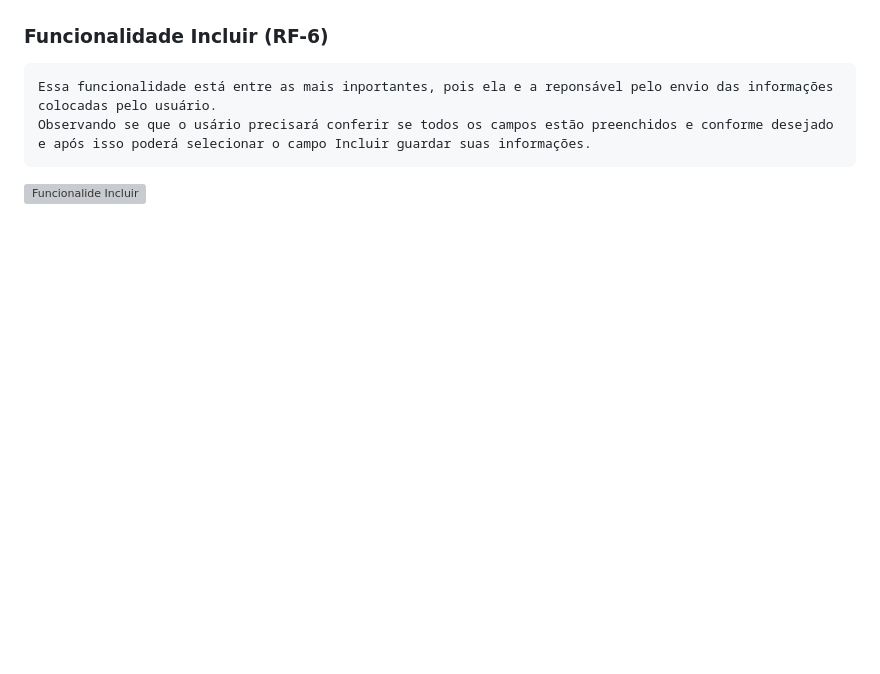
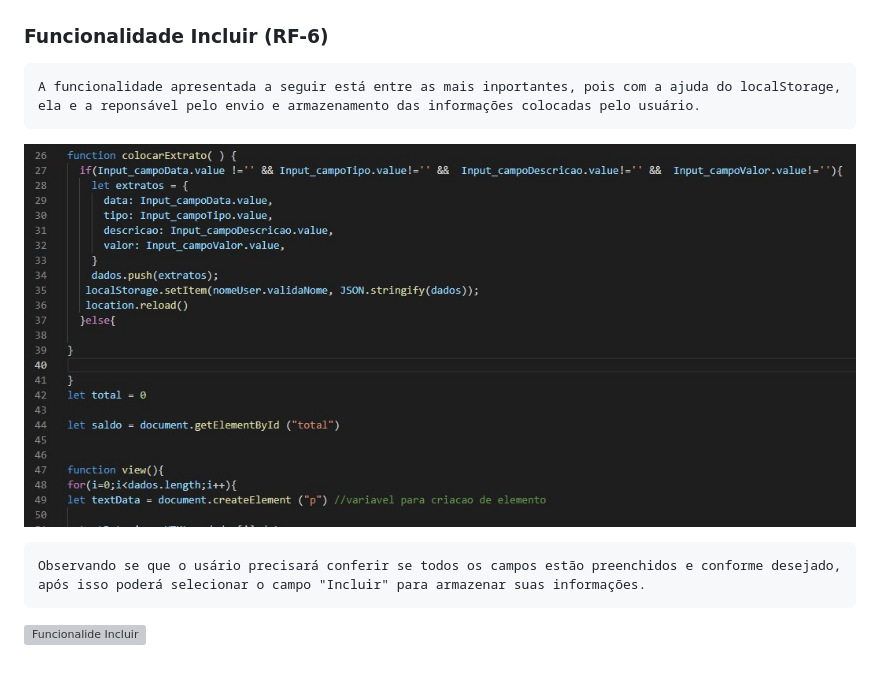
Before and after one commit to ICEI-PUC-Minas-PMV-ADS/pmv-ads-2022-1-e1-proj-web-t4-cash-grab-aplicacao-financeira, a Markdown page: docs/07-Programação de Funcionalidades.md, the part around the change printed below. Drawn GitHub-style; pictures changed too: docs/img/localStorage.exemple.jpg (added); blank space fills up the shorter version; grey boxes are pictures that could not be loaded.

Commit message:
Atualizações

```diff
--- a/docs/07-Programação de Funcionalidades.md
+++ b/docs/07-Programação de Funcionalidades.md
@@ -77,7 +77,9 @@ A seguinte segue código implementado para o funcionamento das principais funcio
 ![Funcionalide Valor e Total](img/funcionalidade.valor.jpg)
 
 ### Funcionalidade Incluir (RF-6)
-    Essa funcionalidade está entre as mais inportantes, pois ela e a reponsável pelo envio das informações colocadas pelo usuário.
-    Observando se que o usário precisará conferir se todos os campos estão preenchidos e conforme desejado e após isso poderá selecionar o campo Incluir guardar suas informações.
+    A funcionalidade apresentada a seguir está entre as mais inportantes, pois com a ajuda do localStorage, ela e a reponsável pelo envio e armazenamento das informações colocadas pelo usuário.
+![localStorage](img/localStorage.exemple.jpg)
+
+    Observando se que o usário precisará conferir se todos os campos estão preenchidos e conforme desejado, após isso poderá selecionar o campo "Incluir" para armazenar suas informações.
 
 ![Funcionalide Incluir](img/funcionalidade.incuir.jpg)
```
Also changed, not shown: other parts of docs/07-Programação de Funcionalidades.md (+4 -4 lines).
